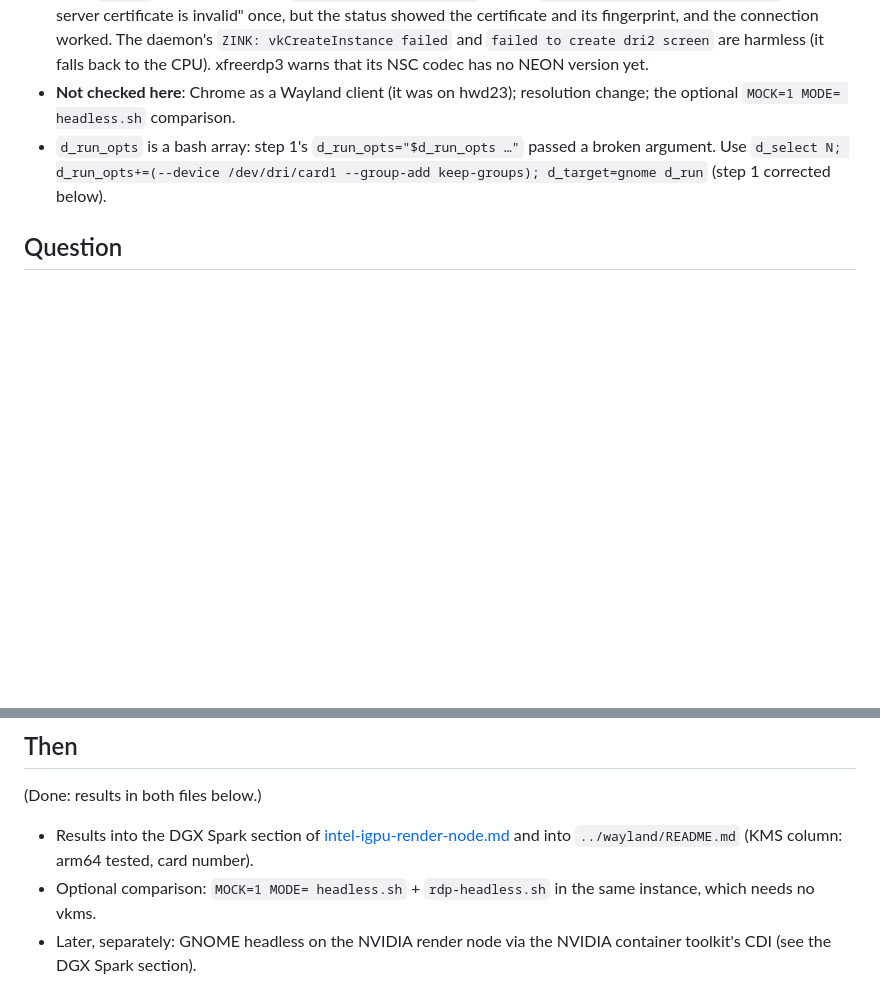
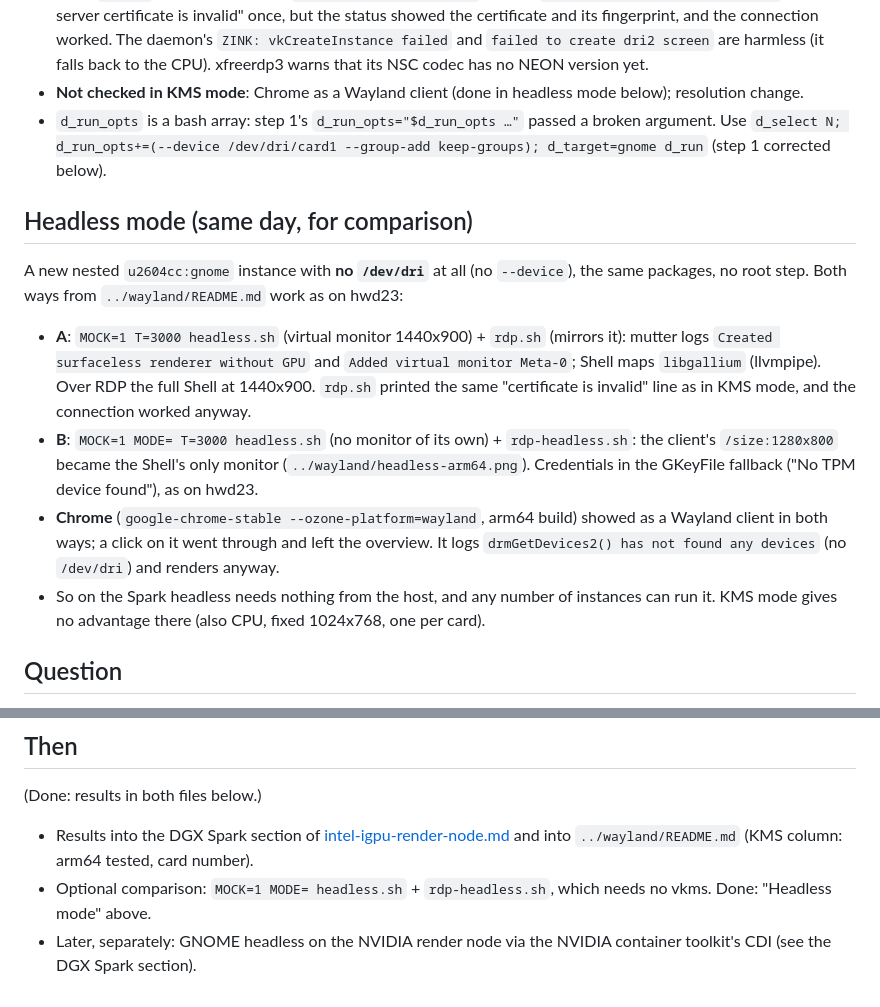
Before and after one commit to EdSwarthout/vnc-desktop-podman, a Markdown page: research/dgx-spark-gnome-vkms.md, 2 parts joined by grey strips. Rendered like a GitHub page; blank space fills up the shorter version.

Commit message:
research/, wayland/: GNOME headless mode works on the DGX Spark (arm64)
No /dev/dri, no root step: headless.sh + rdp.sh (1440x900 mirrored) and
MODE= headless.sh + rdp-headless.sh (per-client monitor) both work over RDP,
CPU rendering, Chrome as a Wayland client with input.

Co-Authored-By: Claude Opus 5.5 <noreply@anthropic.com>

```diff
--- a/research/dgx-spark-gnome-vkms.md
+++ b/research/dgx-spark-gnome-vkms.md
@@ -29,11 +29,30 @@ working (a click on the app-grid button opened the grid: `../wayland/kms-arm64.p
   showed the certificate and its fingerprint, and the connection worked. The daemon's
   `ZINK: vkCreateInstance failed` and `failed to create dri2 screen` are harmless (it
   falls back to the CPU). xfreerdp3 warns that its NSC codec has no NEON version yet.
-- **Not checked here**: Chrome as a Wayland client (it was on hwd23); resolution change;
-  the optional `MOCK=1 MODE= headless.sh` comparison.
+- **Not checked in KMS mode**: Chrome as a Wayland client (done in headless mode below);
+  resolution change.
 - `d_run_opts` is a bash array: step 1's `d_run_opts="$d_run_opts …"` passed a broken
   argument. Use `d_select N; d_run_opts+=(--device /dev/dri/card1 --group-add
   keep-groups); d_target=gnome d_run` (step 1 corrected below).
+
+## Headless mode (same day, for comparison)
+
+A new nested `u2604cc:gnome` instance with **no `/dev/dri`** at all (no `--device`), the
+same packages, no root step. Both ways from `../wayland/README.md` work as on hwd23:
+- **A**: `MOCK=1 T=3000 headless.sh` (virtual monitor 1440x900) + `rdp.sh` (mirrors it):
+  mutter logs `Created surfaceless renderer without GPU` and `Added virtual monitor
+  Meta-0`; Shell maps `libgallium` (llvmpipe). Over RDP the full Shell at 1440x900.
+  `rdp.sh` printed the same "certificate is invalid" line as in KMS mode, and the
+  connection worked anyway.
+- **B**: `MOCK=1 MODE= T=3000 headless.sh` (no monitor of its own) + `rdp-headless.sh`:
+  the client's `/size:1280x800` became the Shell's only monitor
+  (`../wayland/headless-arm64.png`). Credentials in the GKeyFile fallback ("No TPM
+  device found"), as on hwd23.
+- **Chrome** (`google-chrome-stable --ozone-platform=wayland`, arm64 build) showed as a
+  Wayland client in both ways; a click on it went through and left the overview. It logs
+  `drmGetDevices2() has not found any devices` (no `/dev/dri`) and renders anyway.
+- So on the Spark headless needs nothing from the host, and any number of instances can
+  run it. KMS mode gives no advantage there (also CPU, fixed 1024x768, one per card).
 
 ## Question
 
@@ -107,7 +126,7 @@ the Spark. This plan covers KMS mode only, to compare.
 - Results into the DGX Spark section of
   [intel-igpu-render-node.md](intel-igpu-render-node.md) and into `../wayland/README.md`
   (KMS column: arm64 tested, card number).
-- Optional comparison: `MOCK=1 MODE= headless.sh` + `rdp-headless.sh` in the same
-  instance, which needs no vkms.
+- Optional comparison: `MOCK=1 MODE= headless.sh` + `rdp-headless.sh`, which needs no
+  vkms. Done: "Headless mode" above.
 - Later, separately: GNOME headless on the NVIDIA render node via the NVIDIA container
   toolkit's CDI (see the DGX Spark section).
```
Also changed, not shown: research/intel-igpu-render-node.md (+3 -1 lines), wayland/README.md (+7 -5 lines), wayland/headless-arm64.png (added).
